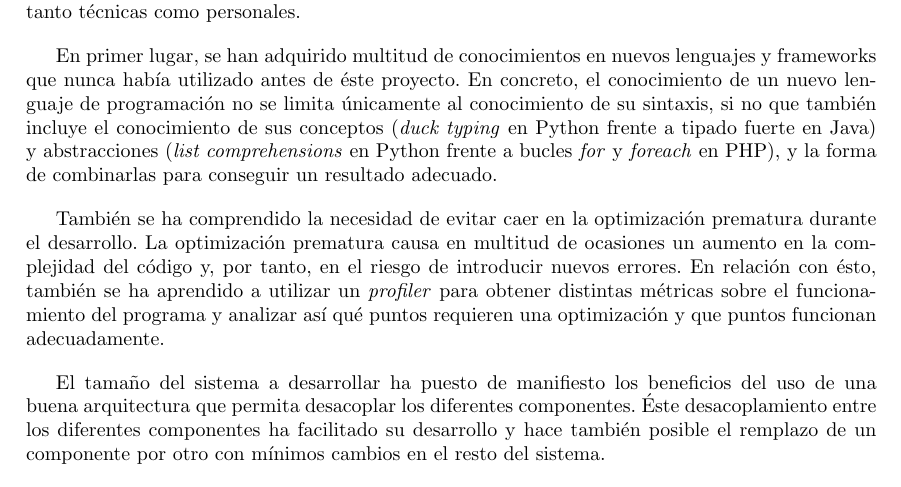
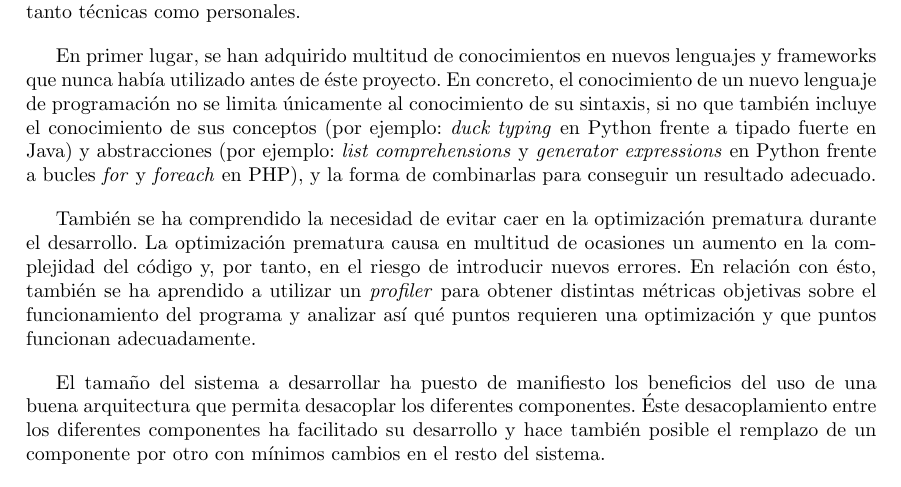
Before and after one commit to belaustegui/pfg-doc, a LaTeX document (main.tex, which reads capitulos/conclusiones_ampliaciones/conclusiones.tex): part of page 171 of 186, cut so that both start at the same text. Compiled offline with pdfLaTeX.

Commit message:
Revisión del capítulo 12. Close #55

```diff
--- a/capitulos/conclusiones_ampliaciones/conclusiones.tex
+++ b/capitulos/conclusiones_ampliaciones/conclusiones.tex
@@ -5,8 +5,8 @@ En primer lugar, se han adquirido multitud de conocimientos en nuevos lenguajes
 frameworks que nunca había utilizado antes de éste proyecto.  En concreto, el
 conocimiento de un nuevo lenguaje de programación no se limita únicamente al
 conocimiento de su sintaxis, si no que también incluye el conocimiento
-de sus conceptos (\textit{duck typing} en Python frente a tipado fuerte en Java)
-y abstracciones (\textit{list comprehensions} en Python frente a bucles \textit{for}
+de sus conceptos (por ejemplo: \textit{duck typing} en Python frente a tipado fuerte en Java)
+y abstracciones (por ejemplo: \textit{list comprehensions} y \textit{generator expressions} en Python frente a bucles \textit{for}
 y \textit{foreach} en PHP), y la forma de combinarlas para conseguir un resultado
 adecuado.
 
@@ -14,7 +14,7 @@ También se ha comprendido la necesidad de evitar caer en la optimización prema
 durante el desarrollo.  La optimización prematura causa en multitud de ocasiones
 un aumento en la complejidad del código y, por tanto, en el riesgo de introducir nuevos
 errores.  En relación con ésto, también se ha aprendido a utilizar un
-\textit{profiler} para obtener distintas métricas sobre el funcionamiento del
+\textit{profiler} para obtener distintas métricas objetivas sobre el funcionamiento del
 programa y analizar así qué puntos requieren una optimización y que puntos
 funcionan adecuadamente.
 
```
